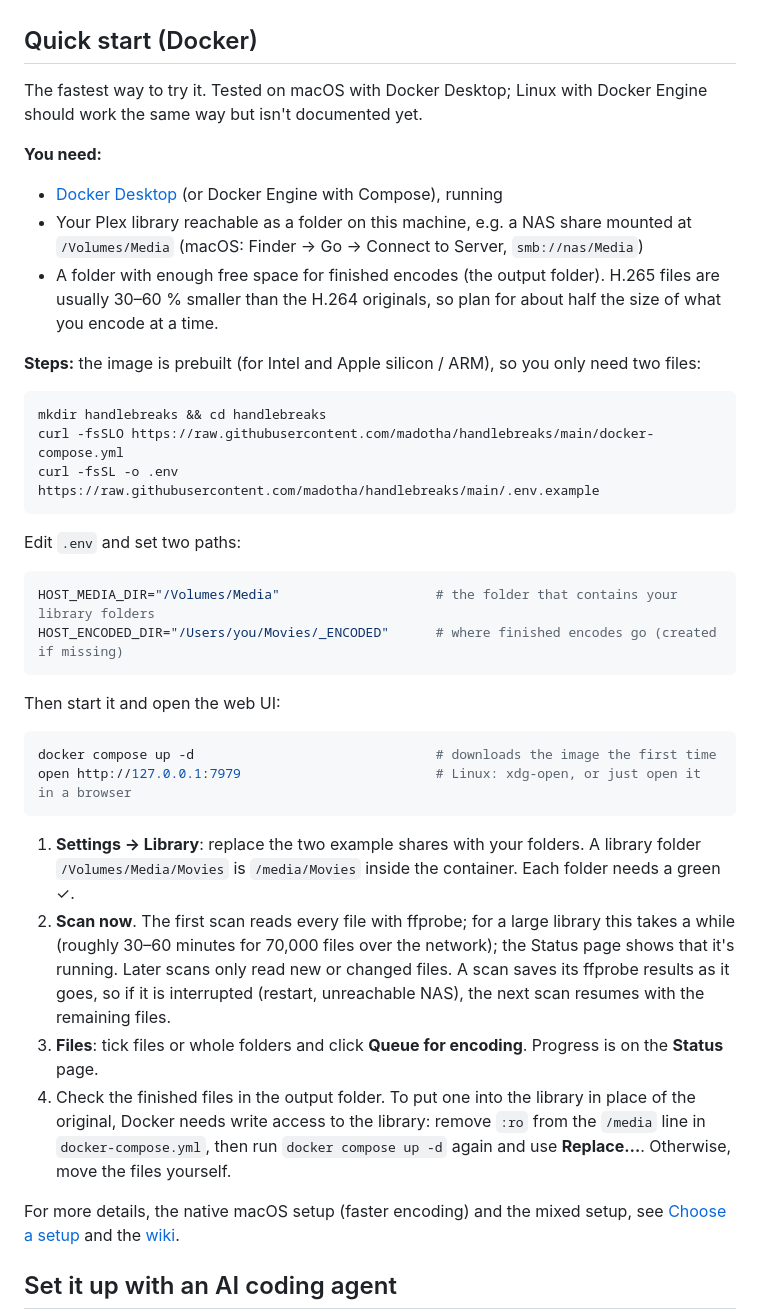
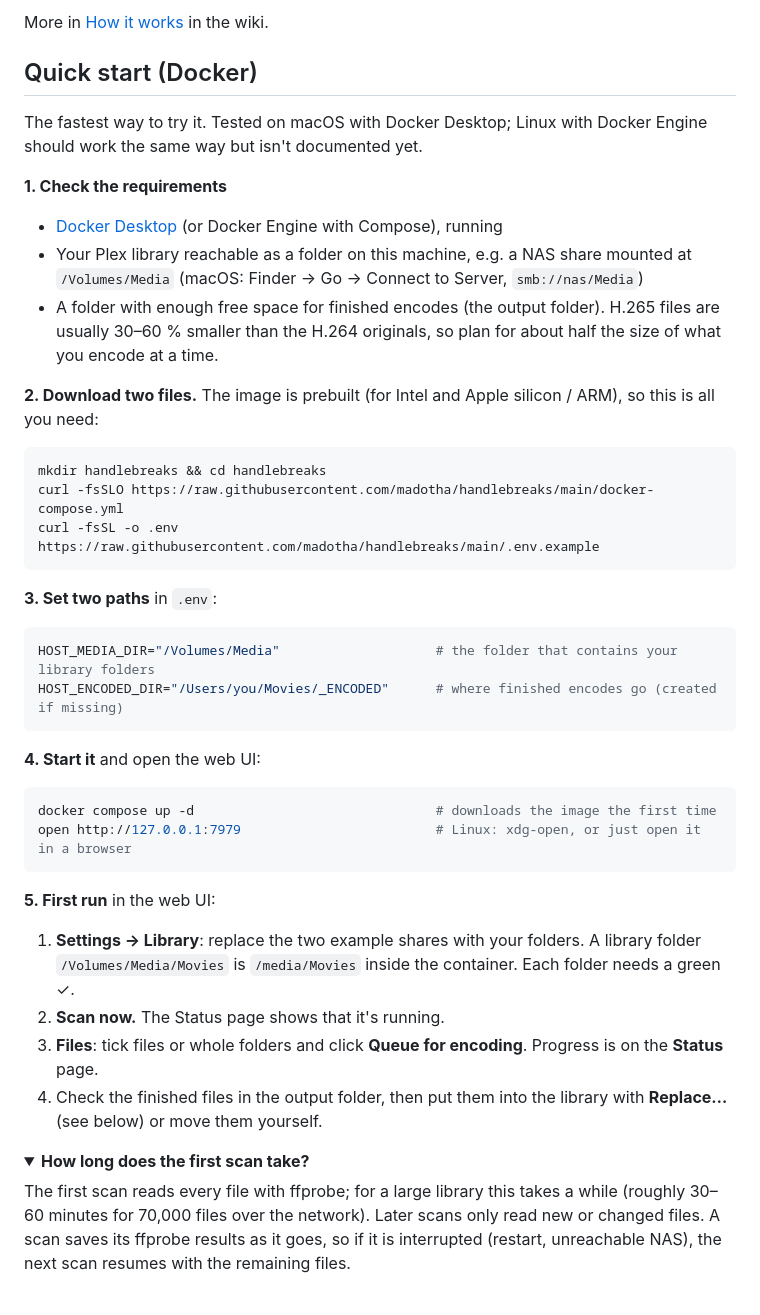
Before and after one commit to madotha/handlebreaks, a Markdown page: README.md, the part around one of its changes. Rendered like a GitHub page; folded sections open.

````diff
--- a/README.md
+++ b/README.md
@@ -21,15 +52,16 @@ This README covers the quick start and the overview. Everything else (the setups
+More in [How it works](https://github.com/madotha/handlebreaks/wiki#how-it-works) in the wiki.
 
 ## Quick start (Docker)
 
 The fastest way to try it. Tested on macOS with Docker Desktop; Linux with Docker Engine should work the same way but isn't documented yet.
 
-**You need:**
+**1. Check the requirements**
 
 - [Docker Desktop](https://www.docker.com/products/docker-desktop/) (or Docker Engine with Compose), running
 - Your Plex library reachable as a folder on this machine, e.g. a NAS share mounted at `/Volumes/Media` (macOS: Finder → Go → Connect to Server, `smb://nas/Media`)
 - A folder with enough free space for finished encodes (the output folder). H.265 files are usually 30–60 % smaller than the H.264 originals, so plan for about half the size of what you encode at a time.
 
-**Steps:** the image is prebuilt (for Intel and Apple silicon / ARM), so you only need two files:
+**2. Download two files.** The image is prebuilt (for Intel and Apple silicon / ARM), so this is all you need:
 
 ```bash
 mkdir handlebreaks && cd handlebreaks
@@ -37,26 +69,30 @@ curl -fsSLO https://raw.githubusercontent.com/madotha/handlebreaks/main/docker-c
 curl -fsSL -o .env https://raw.githubusercontent.com/madotha/handlebreaks/main/.env.example
 ```
 
-Edit `.env` and set two paths:
+**3. Set two paths** in `.env`:
 
 ```bash
 HOST_MEDIA_DIR="/Volumes/Media"                    # the folder that contains your library folders
 HOST_ENCODED_DIR="/Users/you/Movies/_ENCODED"      # where finished encodes go (created if missing)
 ```
 
-Then start it and open the web UI:
+**4. Start it** and open the web UI:
 
 ```bash
 docker compose up -d                               # downloads the image the first time
 open http://127.0.0.1:7979                         # Linux: xdg-open, or just open it in a browser
 ```
 
+**5. First run** in the web UI:
+
 1. **Settings → Library**: replace the two example shares with your folders. A library folder `/Volumes/Media/Movies` is `/media/Movies` inside the container. Each folder needs a green ✓.
-2. **Scan now**. The first scan reads every file with ffprobe; for a large library this takes a while (roughly 30–60 minutes for 70,000 files over the network); the Status page shows that it's running. Later scans only read new or changed files. A scan saves its ffprobe results as it goes, so if it is interrupted (restart, unreachable NAS), the next scan resumes with the remaining files.
+2. **Scan now.** The Status page shows that it's running.
 3. **Files**: tick files or whole folders and click **Queue for encoding**. Progress is on the **Status** page.
-4. Check the finished files in the output folder. To put one into the library in place of the original, Docker needs write access to the library: remove `:ro` from the `/media` line in `docker-compose.yml`, then run `docker compose up -d` again and use **Replace…**. Otherwise, move the files yourself.
+4. Check the finished files in the output folder, then put them into the library with **Replace…** (see below) or move them yourself.
 
-For more details, the native macOS setup (faster encoding) and the mixed setup, see [Choose a setup](#choose-a-setup) and the [wiki](https://github.com/madotha/handlebreaks/wiki).
+<details>
+<summary><b>How long does the first scan take?</b></summary>
 
-## Set it up with an AI coding agent
+The first scan reads every file with ffprobe; for a large library this takes a while (roughly 30–60 minutes for 70,000 files over the network). Later scans only read new or changed files. A scan saves its ffprobe results as it goes, so if it is interrupted (restart, unreachable NAS), the next scan resumes with the remaining files.
+</details>
 
````
Also changed, not shown: other parts of README.md (+92 -35 lines), CLAUDE.md (+2 -2 lines), docs/screenshot-phone.png (added), 4 other files.
